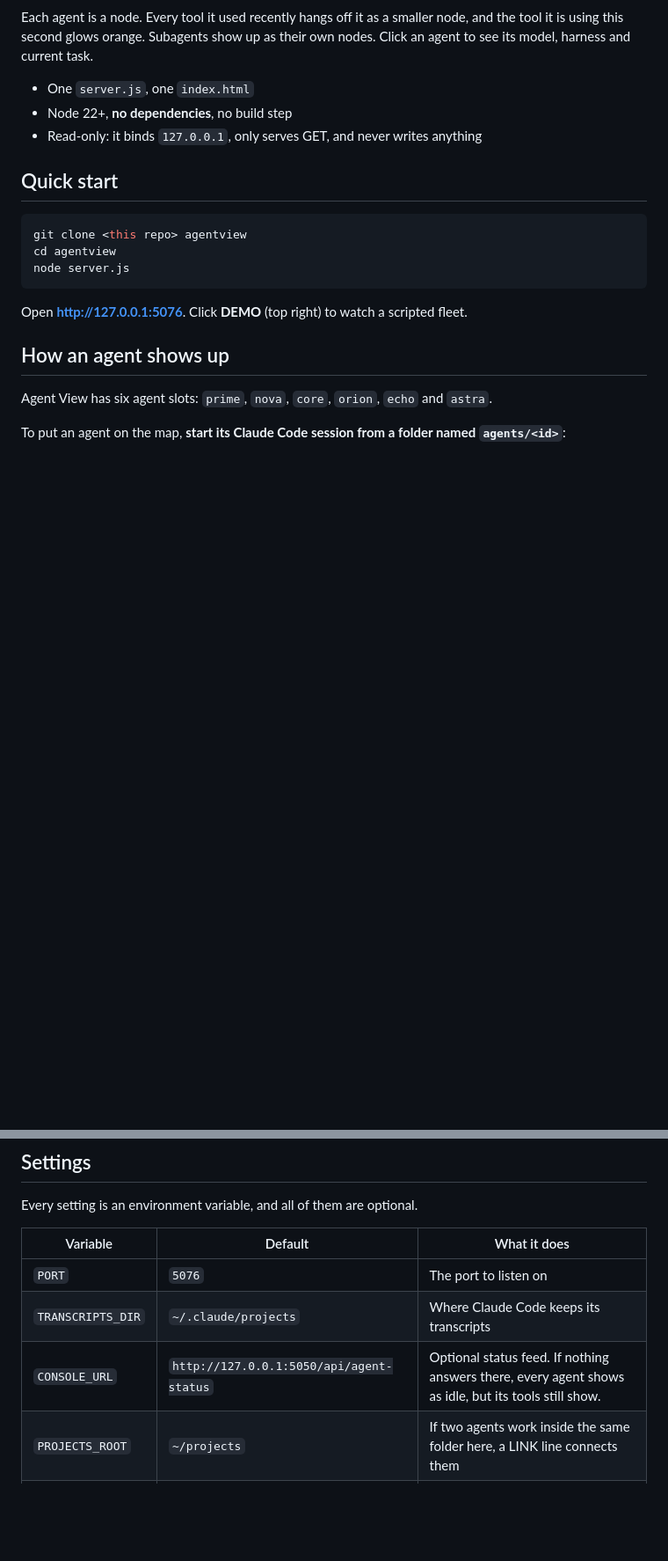
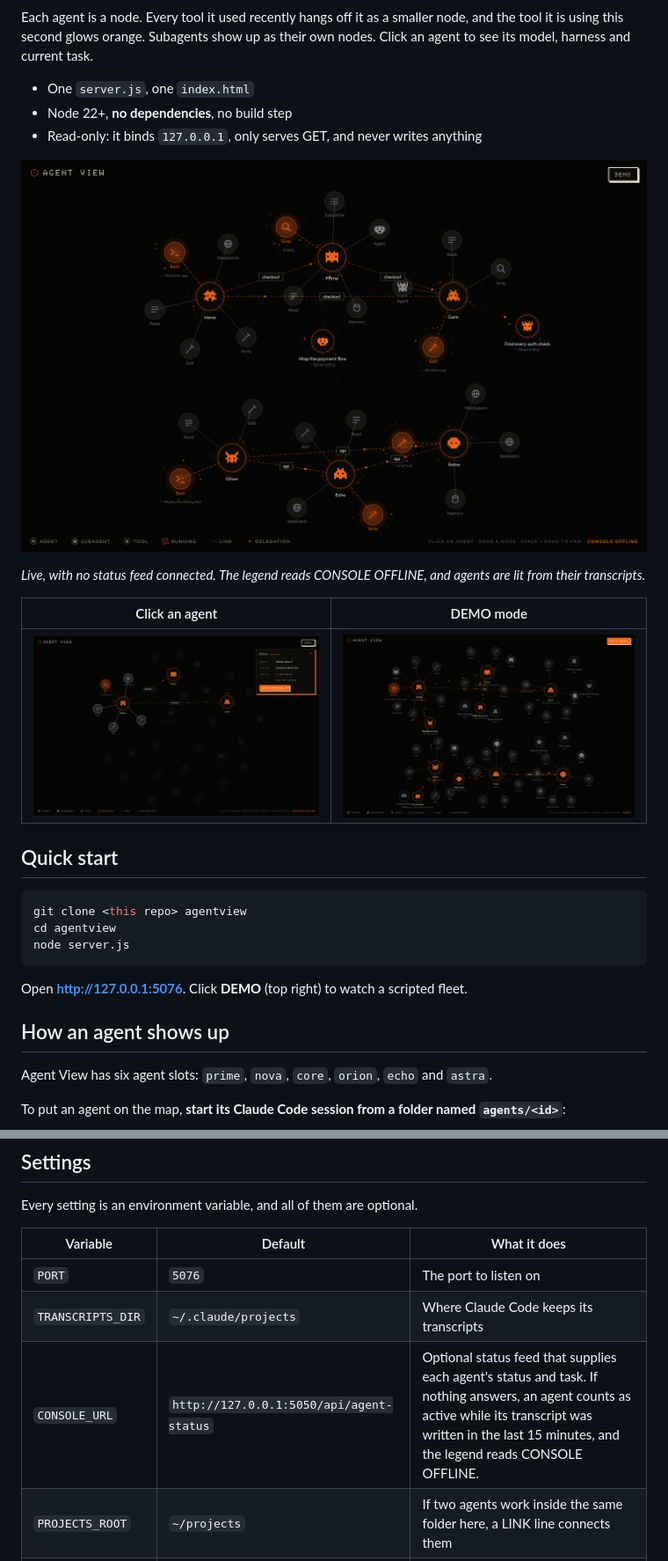
Before and after one commit to ydarwish1/agentview, a Markdown page: README.md, 2 parts joined by grey strips. Shown: that part at 88% size. GitHub-like rendering; pictures changed too: docs/card.png (added), docs/demo.png (added), docs/live.png (added); blank space fills up the shorter version.

```diff
--- a/README.md
+++ b/README.md
@@ -7,6 +7,14 @@ Each agent is a node. Every tool it used recently hangs off it as a smaller node
 - One `server.js`, one `index.html`
 - Node 22+, **no dependencies**, no build step
 - Read-only: it binds `127.0.0.1`, only serves GET, and never writes anything
+
+![Six agents live: each with its recent tools, two running subagents, and LINK lines between agents on the same project](docs/live.png)
+
+*Live, with no status feed connected. The legend reads CONSOLE OFFLINE, and agents are lit from their transcripts.*
+
+| Click an agent | DEMO mode |
+|---|---|
+| ![The agent card: model, harness, context and an OPEN TERMINAL button](docs/card.png) | ![The scripted demo fleet: all six busy, with subagents and delegation packets](docs/demo.png) |
 
 ## Quick start
 
@@ -42,7 +50,7 @@ Every setting is an environment variable, and all of them are optional.
 |---|---|---|
 | `PORT` | `5076` | The port to listen on |
 | `TRANSCRIPTS_DIR` | `~/.claude/projects` | Where Claude Code keeps its transcripts |
-| `CONSOLE_URL` | `http://127.0.0.1:5050/api/agent-status` | Optional status feed. If nothing answers there, every agent shows as idle, but its tools still show. |
+| `CONSOLE_URL` | `http://127.0.0.1:5050/api/agent-status` | Optional status feed that supplies each agent's status and task. If nothing answers, an agent counts as active while its transcript was written in the last 15 minutes, and the legend reads CONSOLE OFFLINE. |
 | `PROJECTS_ROOT` | `~/projects` | If two agents work inside the same folder here, a LINK line connects them |
 | `BRAIN_POOL` | `~/.agent-memory` | Optional memory folder. Reads from it are drawn as a Memory node |
 
```
Also changed, not shown: INSTALL-FOR-AGENTS.md (+3 -3 lines), 1 other file.
